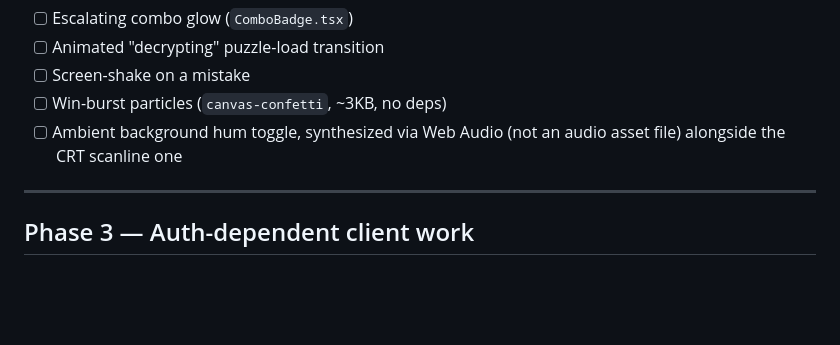
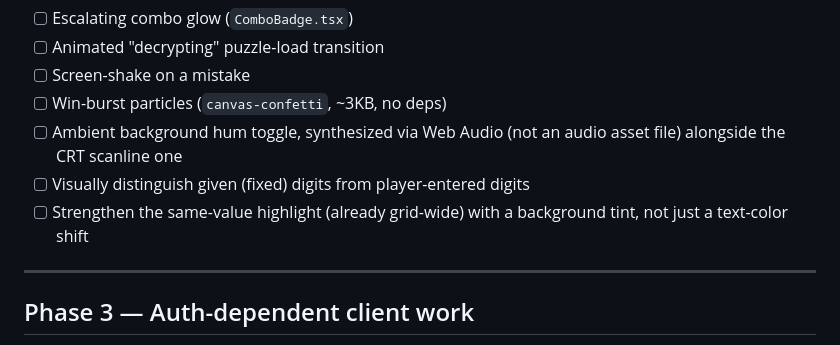
Before and after one commit to robertvilladev/sudoku-2077, a Markdown page: ROADMAP.md, the part around the change. GitHub-like rendering; blank space fills up the shorter version.

Commit message:
docs: add Tasks 6-7 (given/entered digit contrast, same-value highlight)
Co-Authored-By: Claude Sonnet 5 <noreply@anthropic.com>

```diff
--- a/ROADMAP.md
+++ b/ROADMAP.md
@@ -82,6 +82,8 @@ The board itself stays plain DOM/React (`SudokuGrid`/`SudokuCell`'s accessible `
 - [ ] Screen-shake on a mistake
 - [ ] Win-burst particles (`canvas-confetti`, ~3KB, no deps)
 - [ ] Ambient background hum toggle, synthesized via Web Audio (not an audio asset file) alongside the CRT scanline one
+- [ ] Visually distinguish given (fixed) digits from player-entered digits
+- [ ] Strengthen the same-value highlight (already grid-wide) with a background tint, not just a text-color shift
 
 ---
 
```
Also changed, not shown: 1 other file.
